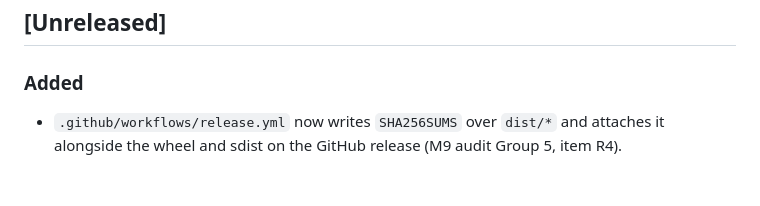
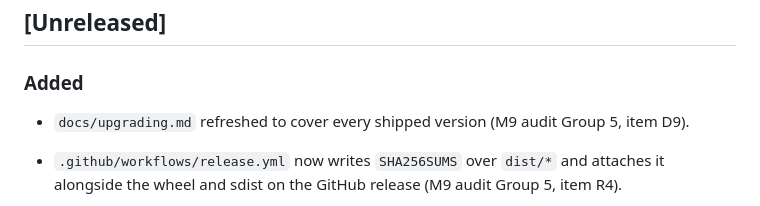
Before and after one commit to JPKell/IdeaPress, a Markdown page: CHANGELOG.md, the part around the change. Rendered like a GitHub page; blank space fills up the shorter version.

```diff
--- a/CHANGELOG.md
+++ b/CHANGELOG.md
@@ -8,6 +8,8 @@ packaging and release standards §3.
 ## [Unreleased]
 
 ### Added
+
+- `docs/upgrading.md` refreshed to cover every shipped version (M9 audit Group 5, item D9).
 
 - `.github/workflows/release.yml` now writes `SHA256SUMS` over `dist/*` and attaches it
   alongside the wheel and sdist on the GitHub release (M9 audit Group 5, item R4).
```
Also changed, not shown: docs/upgrading.md (+22 -0 lines).
